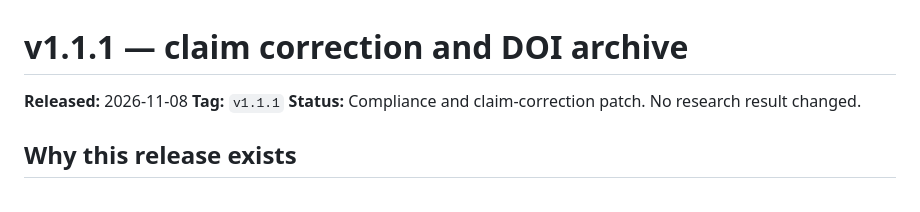
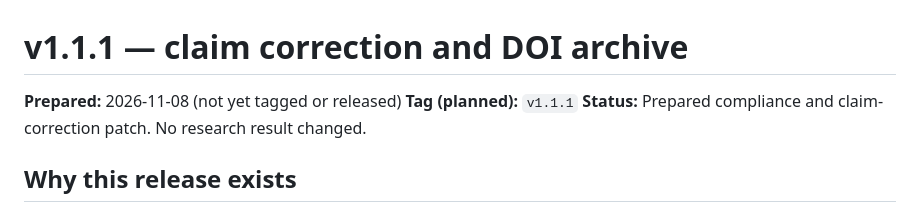
Before and after one commit to kira-ml/robustfolio, a Markdown page: docs/release-notes-v1.1.1.md, the part around the change. Rendered like a GitHub page.

Commit message:
docs: mark v1.1.1 notes as prepared, not released

```diff
--- a/docs/release-notes-v1.1.1.md
+++ b/docs/release-notes-v1.1.1.md
@@ -1,8 +1,8 @@
 # v1.1.1 — claim correction and DOI archive
 
-**Released:** 2026-11-08
-**Tag:** `v1.1.1`
-**Status:** Compliance and claim-correction patch. No research result changed.
+**Prepared:** 2026-11-08 (not yet tagged or released)
+**Tag (planned):** `v1.1.1`
+**Status:** Prepared compliance and claim-correction patch. No research result changed.
 
 ## Why this release exists
 
```
